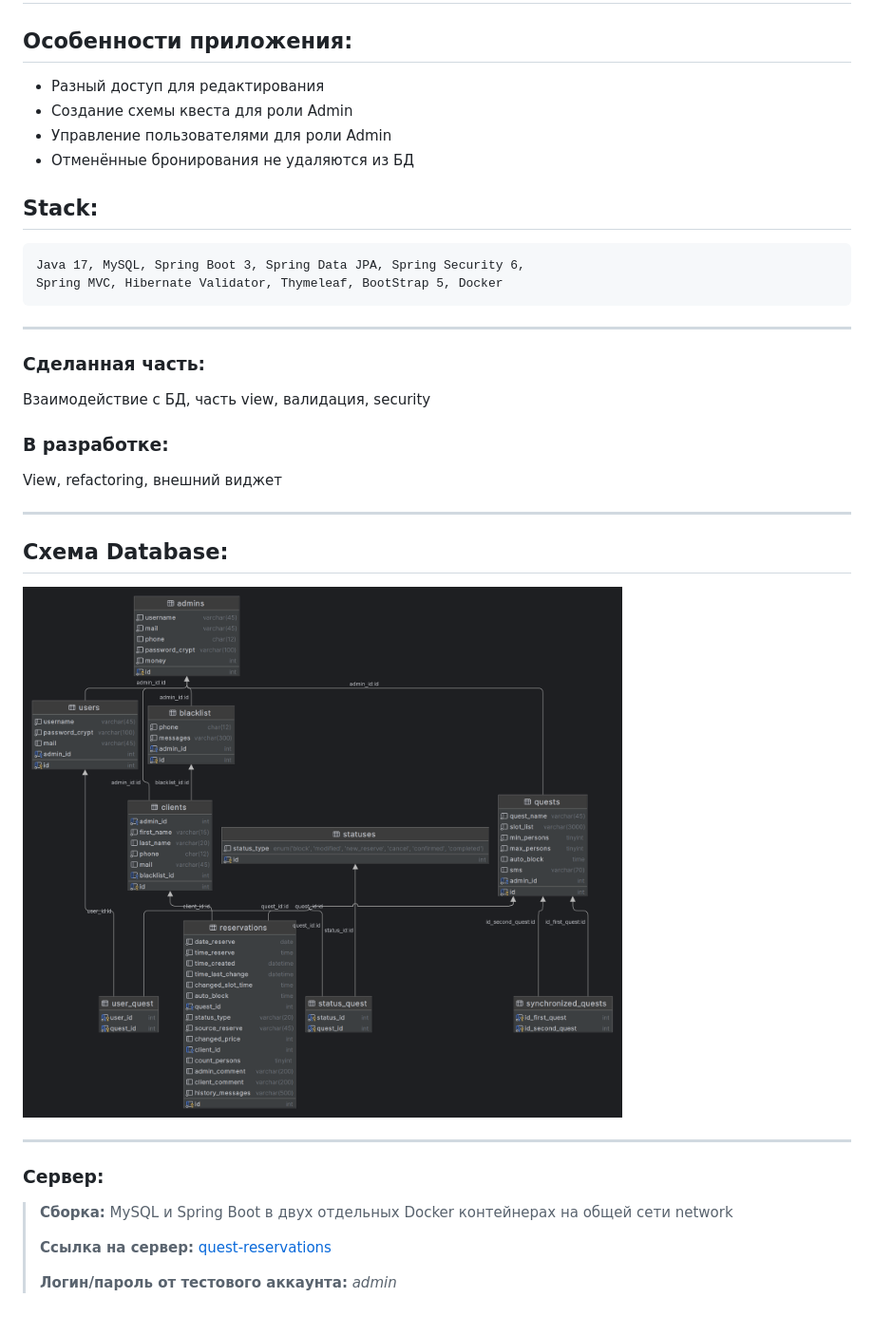
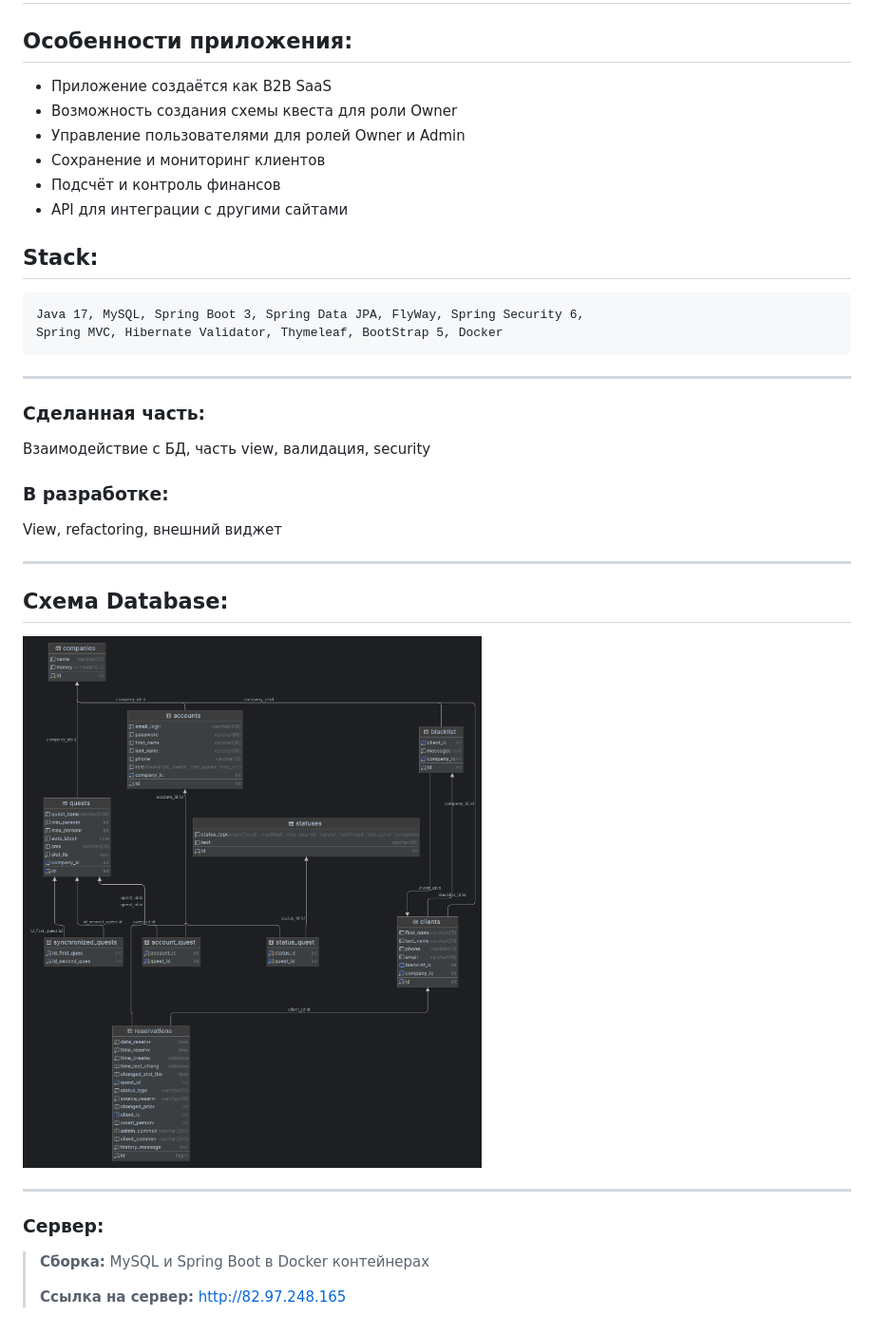
Before and after one commit to EvgenKulakov/quest-reservation, a Markdown page: README.md, the part around the change. Shown at 95% size. Rendered like a GitHub page; pictures changed too: projectinfo/database-diagram.png.

````diff
--- a/README.md
+++ b/README.md
@@ -1,21 +1,22 @@
 # Система бронирования квестов: Web Application (alpha)
 
 ## Особенности приложения:
-+ Разный доступ для редактирования
-+ Создание схемы квеста для роли Admin
-+ Управление пользователями для роли Admin
-+ Отменённые бронирования не удаляются из БД
++ Приложение создаётся как B2B SaaS
++ Возможность создания схемы квеста для роли Owner
++ Управление пользователями для ролей Owner и Admin
++ Сохранение и мониторинг клиентов
++ Подсчёт и контроль финансов
++ API для интеграции с другими сайтами
 
 ## Stack:
 ```
-Java 17, MySQL, Spring Boot 3, Spring Data JPA, Spring Security 6,
+Java 17, MySQL, Spring Boot 3, Spring Data JPA, FlyWay, Spring Security 6,
 Spring MVC, Hibernate Validator, Thymeleaf, BootStrap 5, Docker
 ```
 ***
 
 ### Сделанная часть:
 Взаимодействие с БД, часть view, валидация, security
-
 
 ### В разработке:
 View, refactoring, внешний виджет
@@ -28,9 +29,7 @@ View, refactoring, внешний виджет
 
 ### Сервер:
 >__Сборка:__
-MySQL и Spring Boot в двух отдельных Docker контейнерах на общей сети network
+MySQL и Spring Boot в Docker контейнерах
 >
 >__Ссылка на сервер:__
-> <a href="http://195.80.51.184" target="_blank">quest-reservations</a>
->
->__Логин/пароль от тестового аккаунта:__ _admin_
+> <a href="http://82.97.248.165" target="_blank">http://82.97.248.165</a>
````
Also changed, not shown: 9 other files.
